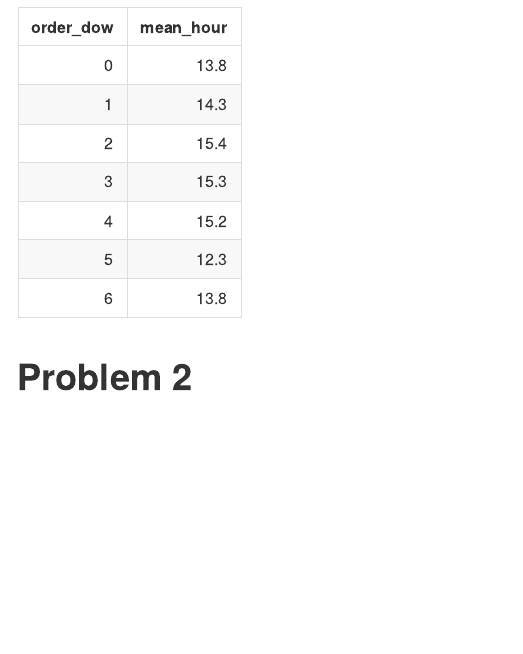
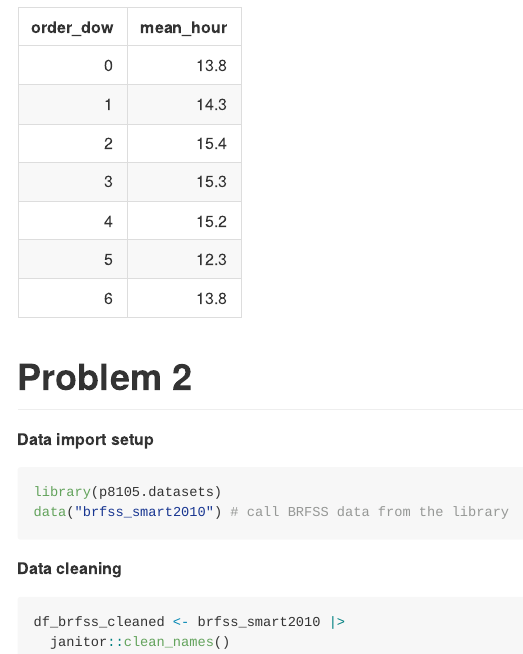
Before and after one commit to yjoyama/p8105_hw3_yj2803, an R Markdown document (p8105_hw3_yj2803.Rmd): the page in a window 1100 px wide, from 4980 px down. The pictures show the output file p8105_hw3_yj2803.md that the author committed with the source, drawn offline in the style of GitHub; long lines of code are wrapped.

Commit message:
import data for problem 2

````diff
--- a/p8105_hw3_yj2803.Rmd
+++ b/p8105_hw3_yj2803.Rmd
@@ -134,3 +134,15 @@ coffee_ice_cream |>
 ```
 
 # Problem 2
+
+**Data import setup**
+```{r}
+library(p8105.datasets)
+data("brfss_smart2010") # call BRFSS data from the library
+```
+
+**Data cleaning**
+```{r}
+df_brfss_cleaned <- brfss_smart2010 |>
+  janitor::clean_names()
+```
````
Also changed, not shown: p8105_hw3_yj2803.md.
